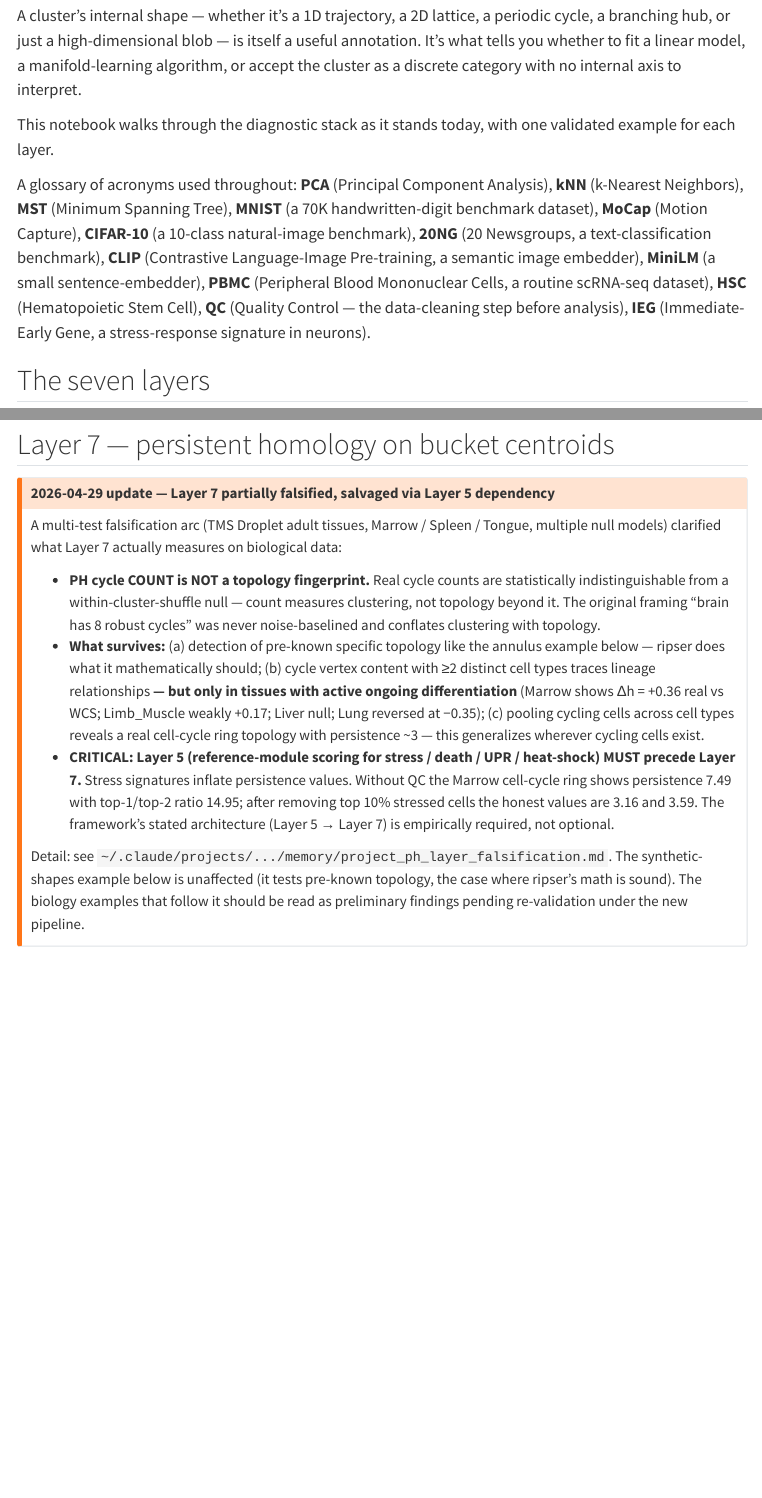
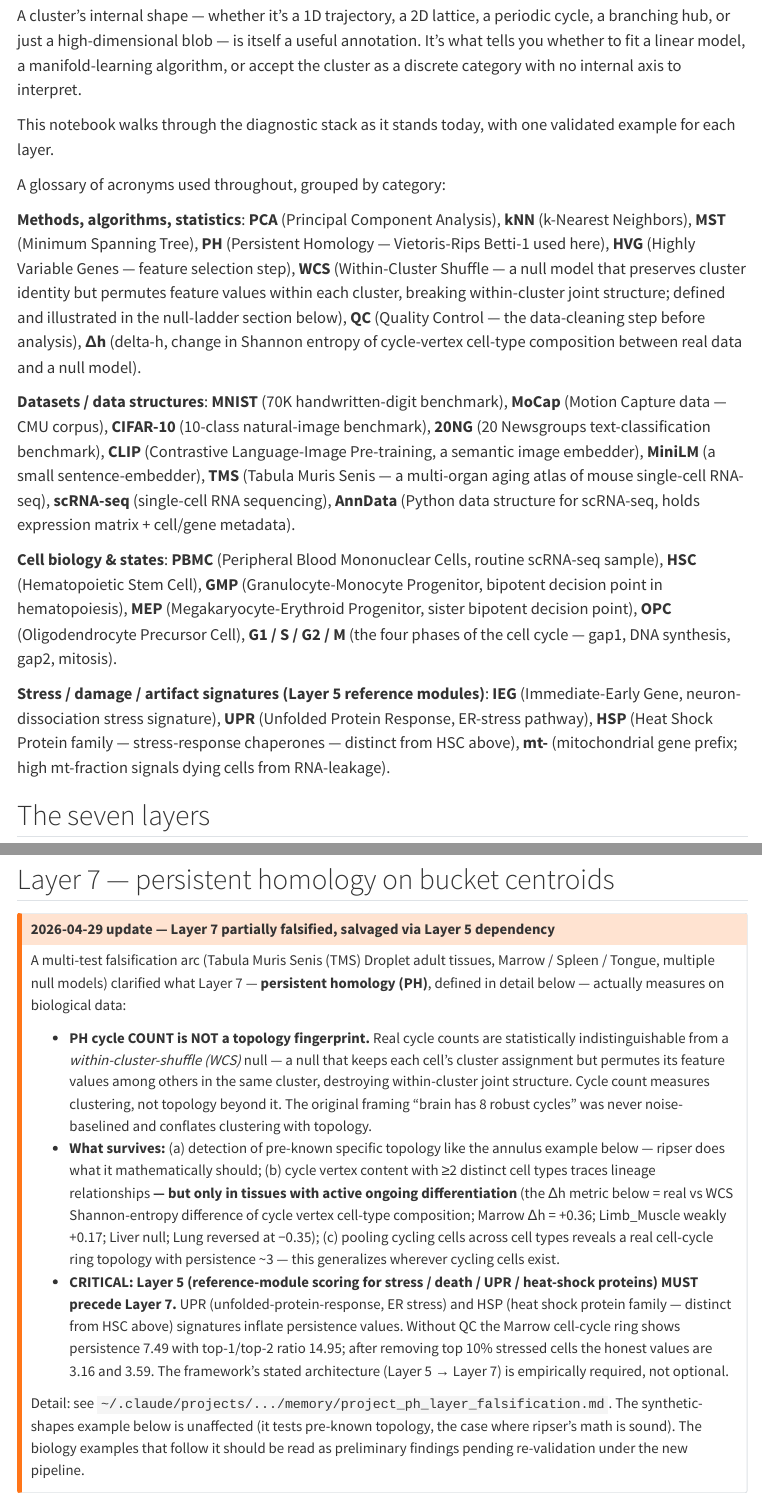
Before and after one commit to jdonaldson/dyf, a Quarto document (docs/gallery/diagnostic-stack.qmd): the page in a window 1100 px wide, from 260 px down, and a second part further down, joined at a grey line. Rendered offline with R 4.5, knitr and Pandoc in place of Quarto, with nearby package versions; some code elsewhere in the file could not run offline; menus at the side of the page are left out.

Commit message:
docs(gallery): diagnostic-stack — expand glossary with WCS + missing acronyms
Restructures the inline glossary into four scannable categories
(methods/algorithms, datasets/data structures, cell biology, stress
signatures) and adds the acronyms used in the falsification update
that weren't previously defined:

- WCS (within-cluster shuffle) — used heavily in the new content,
  defined nowhere previously
- PH (persistent homology) — used in the falsification callout
  before its inline definition in the section below
- TMS (Tabula Muris Senis) — used in callouts and biology examples
- UPR (unfolded protein response) — Layer 5 reference module
- HSP (heat shock protein family) — distinct from HSC above
- HVG (highly variable genes) — used in worked example
- scRNA-seq (single-cell RNA sequencing) — used throughout
- AnnData (scRNA-seq Python data structure) — used in worked example
- G1/S/G2/M (cell cycle phases) — used in cell-cycle ring discussion
- GMP/MEP (granulocyte-monocyte / megakaryocyte-erythroid progenitors)
- OPC (oligodendrocyte precursor cell)
- Δh (delta-Shannon-entropy of cycle vertex cell-type composition)
- mt- (mitochondrial gene prefix)

Falsification callout updated to expand TMS, PH, WCS, UPR, HSP, and
Δh inline at first use so the callout reads self-contained without
forcing readers to scroll back to the glossary.

```diff
--- a/docs/gallery/diagnostic-stack.qmd
+++ b/docs/gallery/diagnostic-stack.qmd
@@ -20,7 +20,15 @@
 
 This notebook walks through the diagnostic stack as it stands today, with one validated example for each layer.
 
-A glossary of acronyms used throughout: **PCA** (Principal Component Analysis), **kNN** (k-Nearest Neighbors), **MST** (Minimum Spanning Tree), **MNIST** (a 70K handwritten-digit benchmark dataset), **MoCap** (Motion Capture), **CIFAR-10** (a 10-class natural-image benchmark), **20NG** (20 Newsgroups, a text-classification benchmark), **CLIP** (Contrastive Language-Image Pre-training, a semantic image embedder), **MiniLM** (a small sentence-embedder), **PBMC** (Peripheral Blood Mononuclear Cells, a routine scRNA-seq dataset), **HSC** (Hematopoietic Stem Cell), **QC** (Quality Control — the data-cleaning step before analysis), **IEG** (Immediate-Early Gene, a stress-response signature in neurons).
+A glossary of acronyms used throughout, grouped by category:
+
+**Methods, algorithms, statistics**: **PCA** (Principal Component Analysis), **kNN** (k-Nearest Neighbors), **MST** (Minimum Spanning Tree), **PH** (Persistent Homology — Vietoris-Rips Betti-1 used here), **HVG** (Highly Variable Genes — feature selection step), **WCS** (Within-Cluster Shuffle — a null model that preserves cluster identity but permutes feature values within each cluster, breaking within-cluster joint structure; defined and illustrated in the null-ladder section below), **QC** (Quality Control — the data-cleaning step before analysis), **Δh** (delta-h, change in Shannon entropy of cycle-vertex cell-type composition between real data and a null model).
+
+**Datasets / data structures**: **MNIST** (70K handwritten-digit benchmark), **MoCap** (Motion Capture data — CMU corpus), **CIFAR-10** (10-class natural-image benchmark), **20NG** (20 Newsgroups text-classification benchmark), **CLIP** (Contrastive Language-Image Pre-training, a semantic image embedder), **MiniLM** (a small sentence-embedder), **TMS** (Tabula Muris Senis — a multi-organ aging atlas of mouse single-cell RNA-seq), **scRNA-seq** (single-cell RNA sequencing), **AnnData** (Python data structure for scRNA-seq, holds expression matrix + cell/gene metadata).
+
+**Cell biology & states**: **PBMC** (Peripheral Blood Mononuclear Cells, routine scRNA-seq sample), **HSC** (Hematopoietic Stem Cell), **GMP** (Granulocyte-Monocyte Progenitor, bipotent decision point in hematopoiesis), **MEP** (Megakaryocyte-Erythroid Progenitor, sister bipotent decision point), **OPC** (Oligodendrocyte Precursor Cell), **G1 / S / G2 / M** (the four phases of the cell cycle — gap1, DNA synthesis, gap2, mitosis).
+
+**Stress / damage / artifact signatures (Layer 5 reference modules)**: **IEG** (Immediate-Early Gene, neuron-dissociation stress signature), **UPR** (Unfolded Protein Response, ER-stress pathway), **HSP** (Heat Shock Protein family — stress-response chaperones — distinct from HSC above), **mt-** (mitochondrial gene prefix; high mt-fraction signals dying cells from RNA-leakage).
 
 ## The seven layers
 
@@ -410,11 +418,11 @@
 ::: {.callout-warning}
 ## 2026-04-29 update — Layer 7 partially falsified, salvaged via Layer 5 dependency
 
-A multi-test falsification arc (TMS Droplet adult tissues, Marrow / Spleen / Tongue, multiple null models) clarified what Layer 7 actually measures on biological data:
+A multi-test falsification arc (Tabula Muris Senis (TMS) Droplet adult tissues, Marrow / Spleen / Tongue, multiple null models) clarified what Layer 7 — **persistent homology (PH)**, defined in detail below — actually measures on biological data:
 
-- **PH cycle COUNT is NOT a topology fingerprint.** Real cycle counts are statistically indistinguishable from a within-cluster-shuffle null — count measures clustering, not topology beyond it. The original framing "brain has 8 robust cycles" was never noise-baselined and conflates clustering with topology.
-- **What survives:** (a) detection of pre-known specific topology like the annulus example below — ripser does what it mathematically should; (b) cycle vertex content with ≥2 distinct cell types traces lineage relationships **— but only in tissues with active ongoing differentiation** (Marrow shows Δh = +0.36 real vs WCS; Limb_Muscle weakly +0.17; Liver null; Lung reversed at −0.35); (c) pooling cycling cells across cell types reveals a real cell-cycle ring topology with persistence ~3 — this generalizes wherever cycling cells exist.
-- **CRITICAL: Layer 5 (reference-module scoring for stress / death / UPR / heat-shock) MUST precede Layer 7.** Stress signatures inflate persistence values. Without QC the Marrow cell-cycle ring shows persistence 7.49 with top-1/top-2 ratio 14.95; after removing top 10% stressed cells the honest values are 3.16 and 3.59. The framework's stated architecture (Layer 5 → Layer 7) is empirically required, not optional.
+- **PH cycle COUNT is NOT a topology fingerprint.** Real cycle counts are statistically indistinguishable from a *within-cluster-shuffle (WCS)* null — a null that keeps each cell's cluster assignment but permutes its feature values among others in the same cluster, destroying within-cluster joint structure. Cycle count measures clustering, not topology beyond it. The original framing "brain has 8 robust cycles" was never noise-baselined and conflates clustering with topology.
+- **What survives:** (a) detection of pre-known specific topology like the annulus example below — ripser does what it mathematically should; (b) cycle vertex content with ≥2 distinct cell types traces lineage relationships **— but only in tissues with active ongoing differentiation** (the Δh metric below = real vs WCS Shannon-entropy difference of cycle vertex cell-type composition; Marrow Δh = +0.36; Limb_Muscle weakly +0.17; Liver null; Lung reversed at −0.35); (c) pooling cycling cells across cell types reveals a real cell-cycle ring topology with persistence ~3 — this generalizes wherever cycling cells exist.
+- **CRITICAL: Layer 5 (reference-module scoring for stress / death / UPR / heat-shock proteins) MUST precede Layer 7.** UPR (unfolded-protein-response, ER stress) and HSP (heat shock protein family — distinct from HSC above) signatures inflate persistence values. Without QC the Marrow cell-cycle ring shows persistence 7.49 with top-1/top-2 ratio 14.95; after removing top 10% stressed cells the honest values are 3.16 and 3.59. The framework's stated architecture (Layer 5 → Layer 7) is empirically required, not optional.
 
 Detail: see `~/.claude/projects/.../memory/project_ph_layer_falsification.md`. The synthetic-shapes example below is unaffected (it tests pre-known topology, the case where ripser's math is sound). The biology examples that follow it should be read as preliminary findings pending re-validation under the new pipeline.
 :::
```
